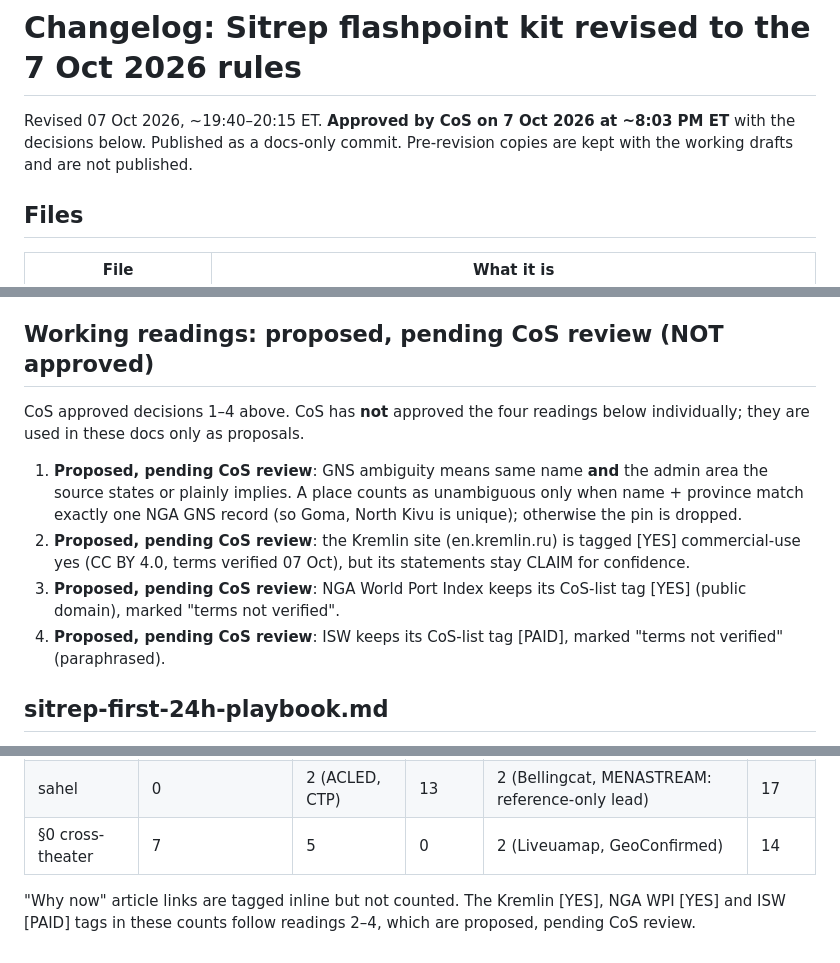
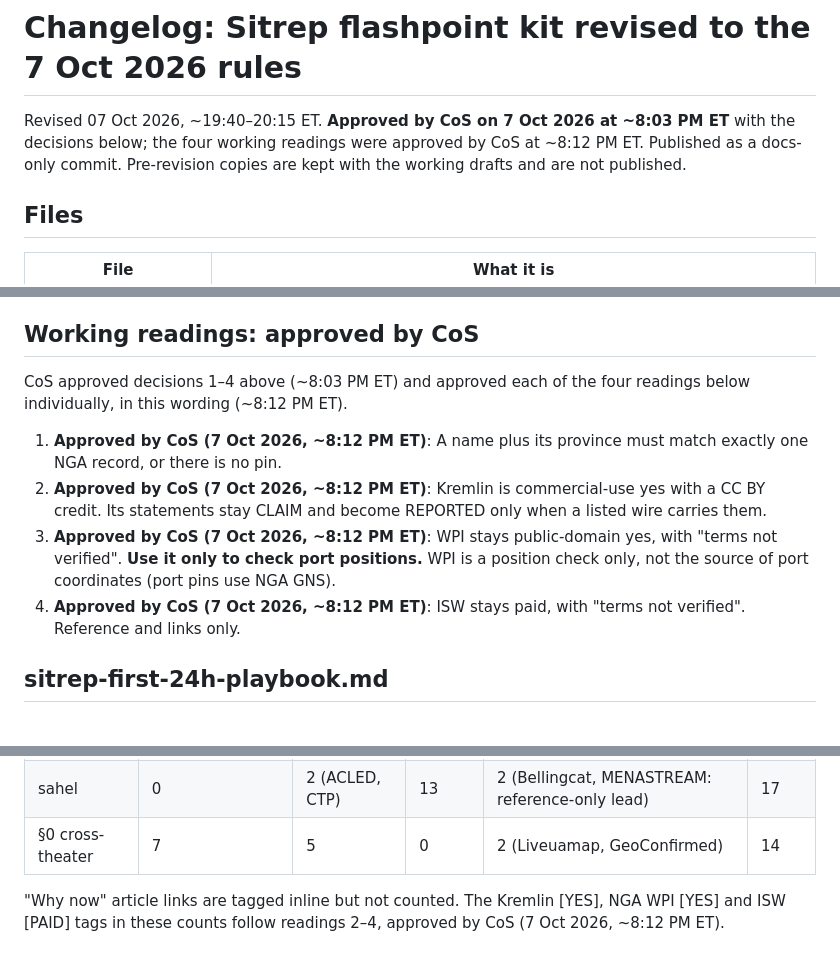
Before and after one commit to memery33/watchfloor, a Markdown page: docs/kit/CHANGELOG-2026-10-07.md, 3 parts joined by grey strips. Rendered like a GitHub page.

```diff
--- a/docs/kit/CHANGELOG-2026-10-07.md
+++ b/docs/kit/CHANGELOG-2026-10-07.md
@@ -1,6 +1,6 @@
 # Changelog: Sitrep flashpoint kit revised to the 7 Oct 2026 rules
 
-Revised 07 Oct 2026, ~19:40–20:15 ET. **Approved by CoS on 7 Oct 2026 at ~8:03 PM ET** with the decisions below. Published as a docs-only commit. Pre-revision copies are kept with the working drafts and are not published.
+Revised 07 Oct 2026, ~19:40–20:15 ET. **Approved by CoS on 7 Oct 2026 at ~8:03 PM ET** with the decisions below; the four working readings were approved by CoS at ~8:12 PM ET. Published as a docs-only commit. Pre-revision copies are kept with the working drafts and are not published.
 
 ## Files
 | File | What it is |
@@ -14,12 +14,12 @@ Revised 07 Oct 2026, ~19:40–20:15 ET. **Approved by CoS on 7 Oct 2026 at ~8:03
 2. **Named-wire list, closed:** Reuters · AP · AFP (Agence France-Presse) · Anadolu Agency · Al Jazeera · national public broadcasters LSM (Latvia), LRT (Lithuania), ERR (Estonia). Anything not on the list is an **outlet, not a wire**. REPORTED for a carried government/coalition statement now points to this list (`per <party>, via <wire>`). In the packs, the old "T1" tier is split into **WIRE** and **OUTLET** rows, and the Baltic "via LSM/Kyiv Independent" wording now reads "via LSM" (KI is an outlet). **CoS ruling (7 Oct 2026, ~8:09 PM ET): the list is closed.** Another national public broadcaster counts only once CoS adds it to the list by name, and state-controlled media of a party to the conflict (e.g. Xinhua, TASS, BelTA, ORTM) are never wires.
 3. **HRW and USNI News stay cite-only:** state the facts in our own words and link to them, with no copied text, images or maps. Written into both source entries and the licence gate's [CITE] definition.
 4. **Kivu Security Tracker (kivusecurity.org): on hold until the Ebuteli move is confirmed.** The domain currently serves a placeholder page; no new URL or terms are listed until the move is confirmed.
-## Working readings: proposed, pending CoS review (NOT approved)
-CoS approved decisions 1–4 above. CoS has **not** approved the four readings below individually; they are used in these docs only as proposals.
-1. **Proposed, pending CoS review**: GNS ambiguity means same name **and** the admin area the source states or plainly implies. A place counts as unambiguous only when name + province match exactly one NGA GNS record (so Goma, North Kivu is unique); otherwise the pin is dropped.
-2. **Proposed, pending CoS review**: the Kremlin site (en.kremlin.ru) is tagged [YES] commercial-use yes (CC BY 4.0, terms verified 07 Oct), but its statements stay CLAIM for confidence.
-3. **Proposed, pending CoS review**: NGA World Port Index keeps its CoS-list tag [YES] (public domain), marked "terms not verified".
-4. **Proposed, pending CoS review**: ISW keeps its CoS-list tag [PAID], marked "terms not verified" (paraphrased).
+## Working readings: approved by CoS
+CoS approved decisions 1–4 above (~8:03 PM ET) and approved each of the four readings below individually, in this wording (~8:12 PM ET).
+1. **Approved by CoS (7 Oct 2026, ~8:12 PM ET)**: A name plus its province must match exactly one NGA record, or there is no pin.
+2. **Approved by CoS (7 Oct 2026, ~8:12 PM ET)**: Kremlin is commercial-use yes with a CC BY credit. Its statements stay CLAIM and become REPORTED only when a listed wire carries them.
+3. **Approved by CoS (7 Oct 2026, ~8:12 PM ET)**: WPI stays public-domain yes, with "terms not verified". **Use it only to check port positions.** WPI is a position check only, not the source of port coordinates (port pins use NGA GNS).
+4. **Approved by CoS (7 Oct 2026, ~8:12 PM ET)**: ISW stays paid, with "terms not verified". Reference and links only.
 
 ## sitrep-first-24h-playbook.md
 - **Rule 1:** licence-tag house rule, plus a new 8-step **licence gate** (find terms → fetch yourself → read 5 points → tag → one-line note → record in register/FRONTS/file header → apply gate → re-check). Build step 0 runs the gate.
@@ -47,4 +47,4 @@ CoS approved decisions 1–4 above. CoS has **not** approved the four readings b
 | baltic | 1 (Kremlin site, CC BY 4.0) | 2 (ISW, ACLED) | 26 | 0 | 29 |
 | sahel | 0 | 2 (ACLED, CTP) | 13 | 2 (Bellingcat, MENASTREAM: reference-only lead) | 17 |
 | §0 cross-theater | 7 | 5 | 0 | 2 (Liveuamap, GeoConfirmed) | 14 |
-"Why now" article links are tagged inline but not counted. The Kremlin [YES], NGA WPI [YES] and ISW [PAID] tags in these counts follow readings 2–4, which are proposed, pending CoS review.
+"Why now" article links are tagged inline but not counted. The Kremlin [YES], NGA WPI [YES] and ISW [PAID] tags in these counts follow readings 2–4, approved by CoS (7 Oct 2026, ~8:12 PM ET).
```
Also changed, not shown: docs/kit/flashpoint-source-standby.md (+9 -9 lines), docs/kit/sitrep-first-24h-playbook.md (+3 -3 lines).
